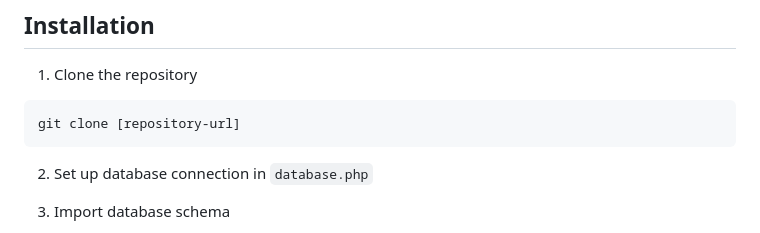
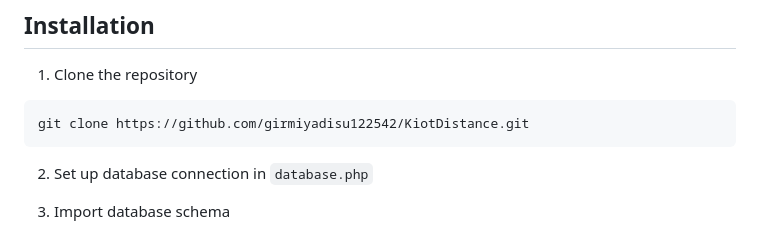
Before and after one commit to girmiyadisu122542/KiotDistance, a Markdown page: README.md, the part around the change. Rendered like a GitHub page.

````diff
--- a/README.md
+++ b/README.md
@@ -34,7 +34,7 @@ A comprehensive web-based Distance Education Management System developed for Wol
 
 1. Clone the repository
 ```bash
-git clone [repository-url]
+git clone https://github.com/girmiyadisu122542/KiotDistance.git
 ```
 
 2. Set up database connection in `database.php`
````
